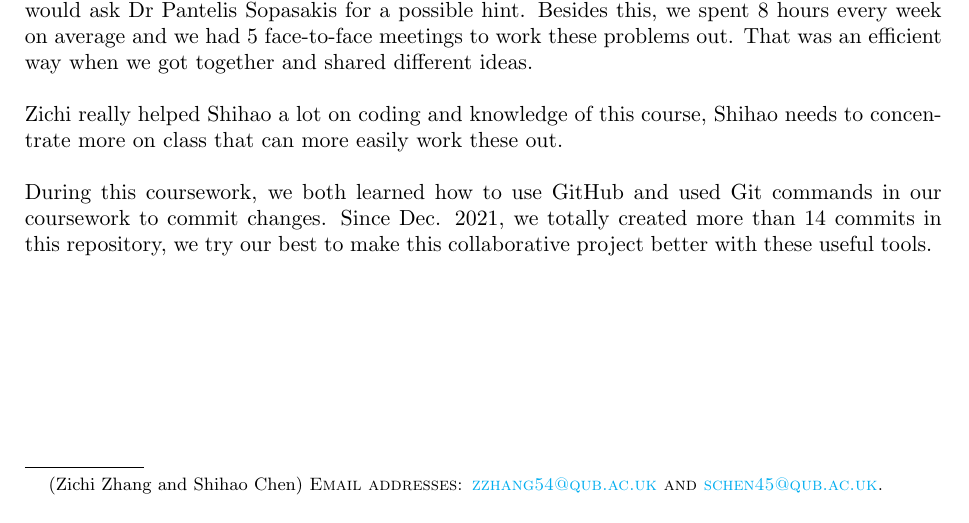
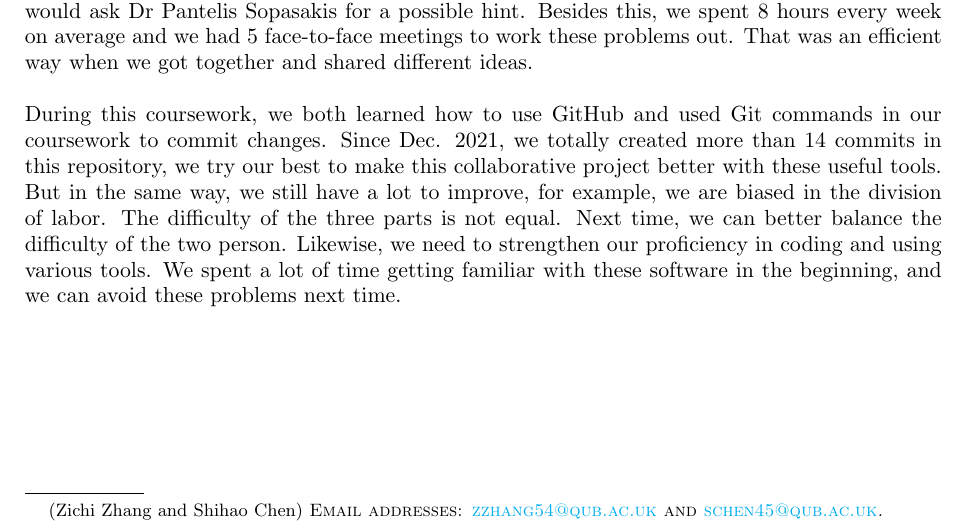
Before and after one commit to Gczmy/ELE8088, a LaTeX paper (Coursework1/LaTeX/ELE8088_Coursework_Part_1.tex): part of page 1 of 13, cut so that both start at the same text. Compiled offline with pdfLaTeX.

Commit message:
add 'do better' in collaboration statement

```diff
--- a/Coursework1/LaTeX/ELE8088_Coursework_Part_1.tex
+++ b/Coursework1/LaTeX/ELE8088_Coursework_Part_1.tex
@@ -121,10 +121,13 @@
     \\ \ \\
     On time management, we did not have an exact time to have a meet with each other but every time if anyone was trapped by a challenge for a long time then we would discuss it on the phone or have a Teams meeting to try to complete it and if both of the ways do not work that Zichi would ask Dr Pantelis Sopasakis for a possible hint. Besides this, we spent 8 hours every week on average and we had 5 face-to-face meetings to work these problems out. That was an efficient way when we got together and shared different ideas.
     \\ \ \\
-    Zichi really helped Shihao a lot on coding and knowledge of this course, Shihao needs to concentrate more on class that can more easily work these out.
-    \\ \ \\
+    % Zichi really helped Shihao a lot on coding and knowledge of this course, Shihao needs to be more concentrated on the class that he can more easily work these questions out.
+    % Also, Shihao made a plenty of ideas about the figures and his amazing imagination helped a lot.
+    % \\ \ \\
     During this coursework, we both learned how to use GitHub and used Git commands in our coursework to commit changes. Since Dec. 2021, we totally created more than 14 commits in this repository, we try our best to make this collaborative project better with these useful tools.
-\vspace*{\fill}
+    But in the same way, we still have a lot to improve, for example, we are biased in the division of labor. The difficulty of the three parts is not equal. Next time, we can better balance the difficulty of the two person.
+    Likewise, we need to strengthen our proficiency in coding and using various tools. We spent a lot of time getting familiar with these software in the beginning, and we can avoid these problems next time.
+    \vspace*{\fill}
 \newpage
 
 
```
Also changed, not shown: Coursework1/LaTeX/ELE8088_Coursework_Part_1.pdf.
